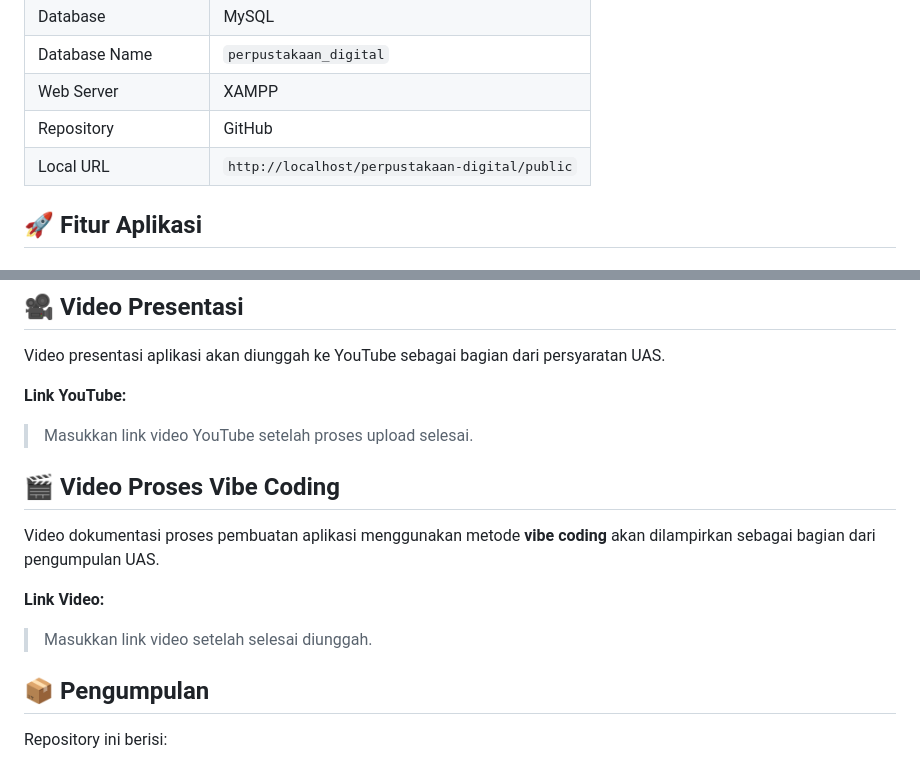
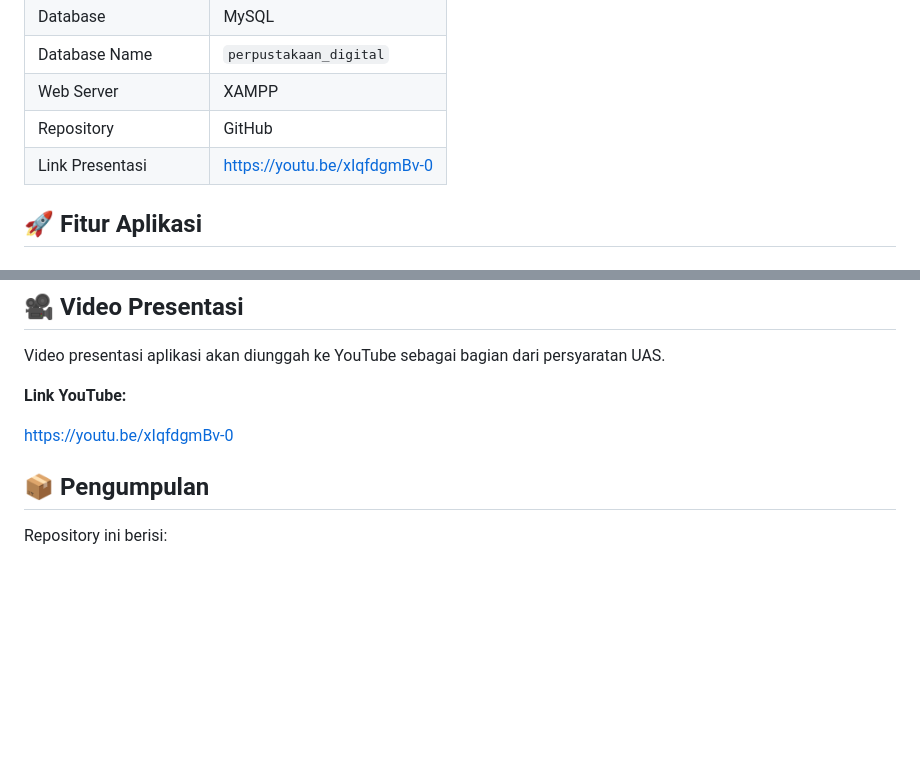
Before and after one commit to Krisnanaufalazhar/perpustakaan-digital, a Markdown page: README.md, 2 parts joined by grey strips. Rendered like a GitHub page; blank space fills up the shorter version.

```diff
--- a/README.md
+++ b/README.md
@@ -15,7 +15,7 @@ Aplikasi digunakan untuk mengelola data buku secara digital dengan menyediakan f
 | Database Name      | `perpustakaan_digital`                         |
 | Web Server         | XAMPP                                          |
 | Repository         | GitHub                                         |
-| Local URL          | `http://localhost/perpustakaan-digital/public` |
+| Link Presentasi    | https://youtu.be/xIqfdgmBv-0                   |
 
 ## 🚀 Fitur Aplikasi
 
@@ -183,15 +183,8 @@ Video presentasi aplikasi akan diunggah ke YouTube sebagai bagian dari persyarat
 
 **Link YouTube:**
 
-> Masukkan link video YouTube setelah proses upload selesai.
+https://youtu.be/xIqfdgmBv-0
 
-## 🎬 Video Proses Vibe Coding
-
-Video dokumentasi proses pembuatan aplikasi menggunakan metode **vibe coding** akan dilampirkan sebagai bagian dari pengumpulan UAS.
-
-**Link Video:**
-
-> Masukkan link video setelah selesai diunggah.
 
 ## 📦 Pengumpulan
 
```
